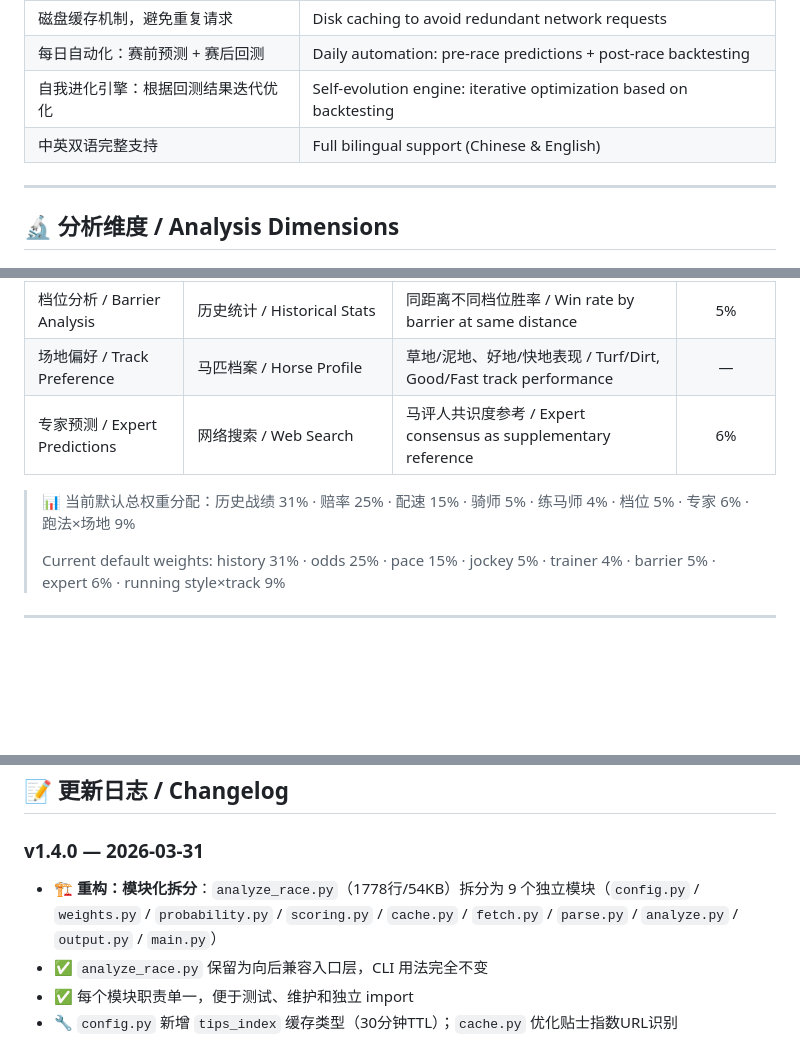
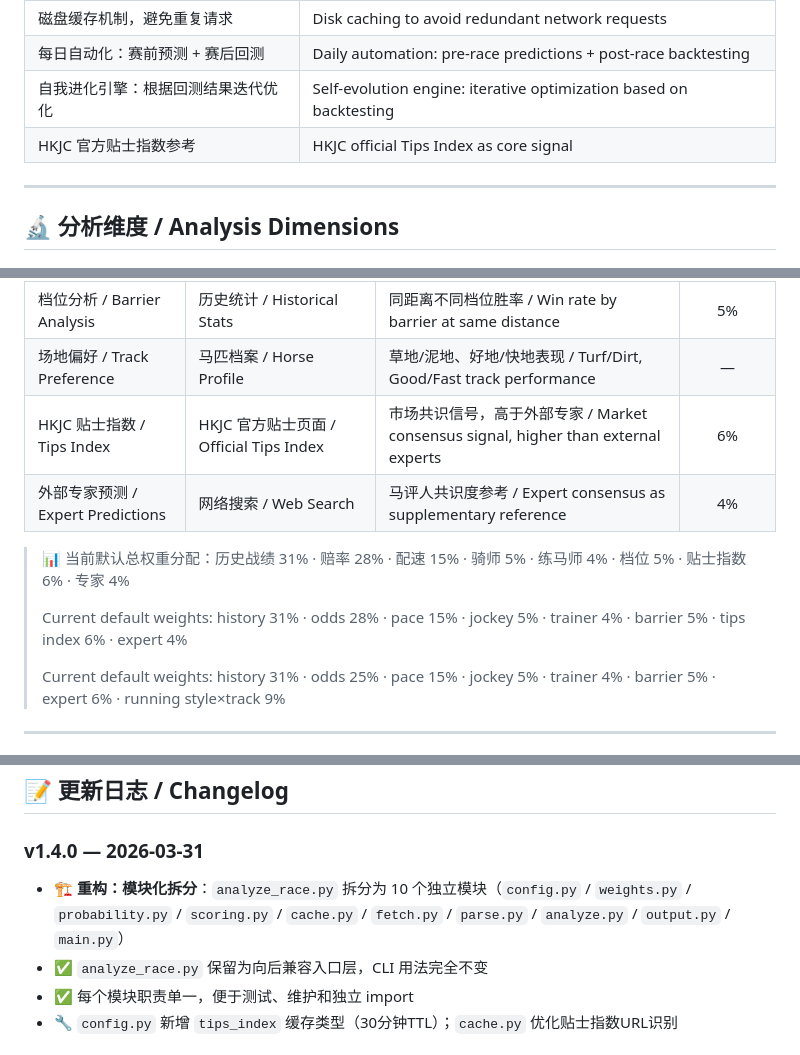
Before and after one commit to kus-wang/hk-racing-analyzer, a Markdown page: README.md, 3 parts joined by grey strips. Drawn GitHub-style; blank space fills up the shorter version.

Commit message:
Fix README: add tips index to features/dimensions, correct weight summary, fix module count

```diff
--- a/README.md
+++ b/README.md
@@ -18,7 +18,7 @@
 | 磁盘缓存机制，避免重复请求 | Disk caching to avoid redundant network requests |
 | 每日自动化：赛前预测 + 赛后回测 | Daily automation: pre-race predictions + post-race backtesting |
 | 自我进化引擎：根据回测结果迭代优化 | Self-evolution engine: iterative optimization based on backtesting |
-| 中英双语完整支持 | Full bilingual support (Chinese & English) |
+| HKJC 官方贴士指数参考 | HKJC official Tips Index as core signal |
 
 ---
 
@@ -40,9 +40,12 @@
 | 练马师胜率 / Trainer Win Rate | 马匹历史战绩（动态统计）/ Dynamic from history | 练马师带本马历史胜率/前3率 / This trainer's record with this horse | 4% |
 | 档位分析 / Barrier Analysis | 历史统计 / Historical Stats | 同距离不同档位胜率 / Win rate by barrier at same distance | 5% |
 | 场地偏好 / Track Preference | 马匹档案 / Horse Profile | 草地/泥地、好地/快地表现 / Turf/Dirt, Good/Fast track performance | — |
-| 专家预测 / Expert Predictions | 网络搜索 / Web Search | 马评人共识度参考 / Expert consensus as supplementary reference | 6% |
+| HKJC 贴士指数 / Tips Index | HKJC 官方贴士页面 / Official Tips Index | 市场共识信号，高于外部专家 / Market consensus signal, higher than external experts | 6% |
+| 外部专家预测 / Expert Predictions | 网络搜索 / Web Search | 马评人共识度参考 / Expert consensus as supplementary reference | 4% |
 
-> 📊 当前默认总权重分配：历史战绩 31% · 赔率 25% · 配速 15% · 骑师 5% · 练马师 4% · 档位 5% · 专家 6% · 跑法×场地 9%
+> 📊 当前默认总权重分配：历史战绩 31% · 赔率 28% · 配速 15% · 骑师 5% · 练马师 4% · 档位 5% · 贴士指数 6% · 专家 4%
+>
+> Current default weights: history 31% · odds 28% · pace 15% · jockey 5% · trainer 4% · barrier 5% · tips index 6% · expert 4%
 >
 > Current default weights: history 31% · odds 25% · pace 15% · jockey 5% · trainer 4% · barrier 5% · expert 6% · running style×track 9%
 
@@ -181,7 +184,7 @@ hk-racing-analyzer/
 ## 📝 更新日志 / Changelog
 
 ### v1.4.0 — 2026-03-31
-- 🏗️ **重构：模块化拆分**：`analyze_race.py`（1778行/54KB）拆分为 9 个独立模块（`config.py` / `weights.py` / `probability.py` / `scoring.py` / `cache.py` / `fetch.py` / `parse.py` / `analyze.py` / `output.py` / `main.py`）
+- 🏗️ **重构：模块化拆分**：`analyze_race.py` 拆分为 10 个独立模块（`config.py` / `weights.py` / `probability.py` / `scoring.py` / `cache.py` / `fetch.py` / `parse.py` / `analyze.py` / `output.py` / `main.py`）
 - ✅ `analyze_race.py` 保留为向后兼容入口层，CLI 用法完全不变
 - ✅ 每个模块职责单一，便于测试、维护和独立 import
 - 🔧 `config.py` 新增 `tips_index` 缓存类型（30分钟TTL）；`cache.py` 优化贴士指数URL识别
```
